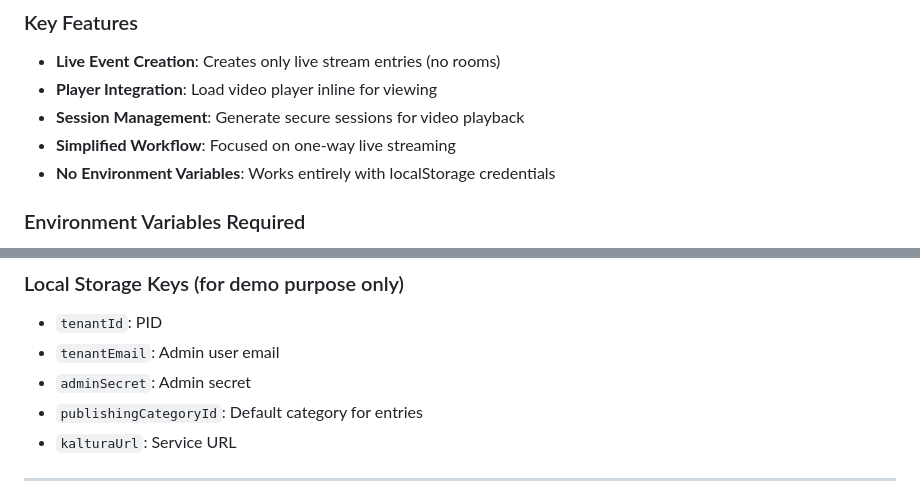
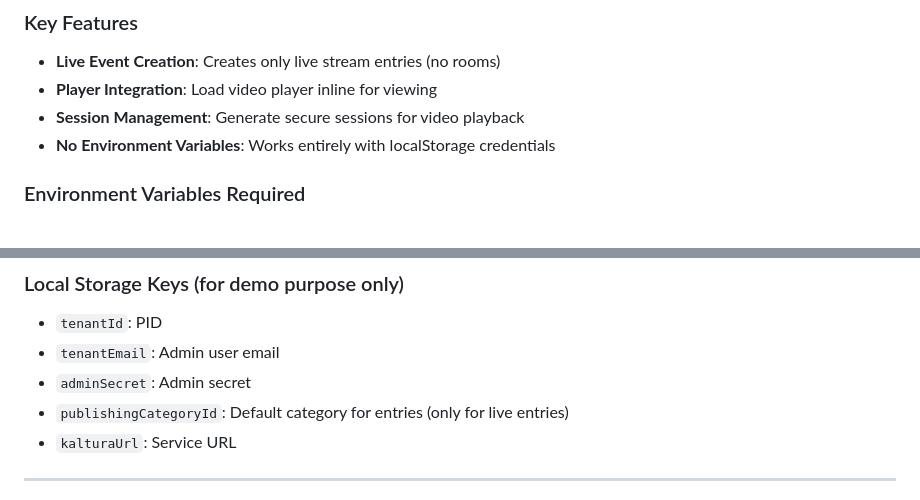
Before and after one commit to kaltura/kaf-diy-standalone-demo, a Markdown page: README.md, 2 parts joined by grey strips. Rendered like a GitHub page.

```diff
--- a/README.md
+++ b/README.md
@@ -124,7 +124,6 @@ Create traditional live streaming events without interactive room features.
 - **Live Event Creation**: Creates only live stream entries (no rooms)
 - **Player Integration**: Load video player inline for viewing
 - **Session Management**: Generate secure sessions for video playback
-- **Simplified Workflow**: Focused on one-way live streaming
 - **No Environment Variables**: Works entirely with localStorage credentials
 
 ### Environment Variables Required
@@ -248,7 +247,7 @@ CUSTOMER_NAME=YourCompanyName
 - `tenantId`: PID
 - `tenantEmail`: Admin user email
 - `adminSecret`: Admin secret
-- `publishingCategoryId`: Default category for entries
+- `publishingCategoryId`: Default category for entries (only for live entries)
 - `kalturaUrl`: Service URL
 
 ---
```
Also changed, not shown: other parts of README.md (+2 -10 lines).
